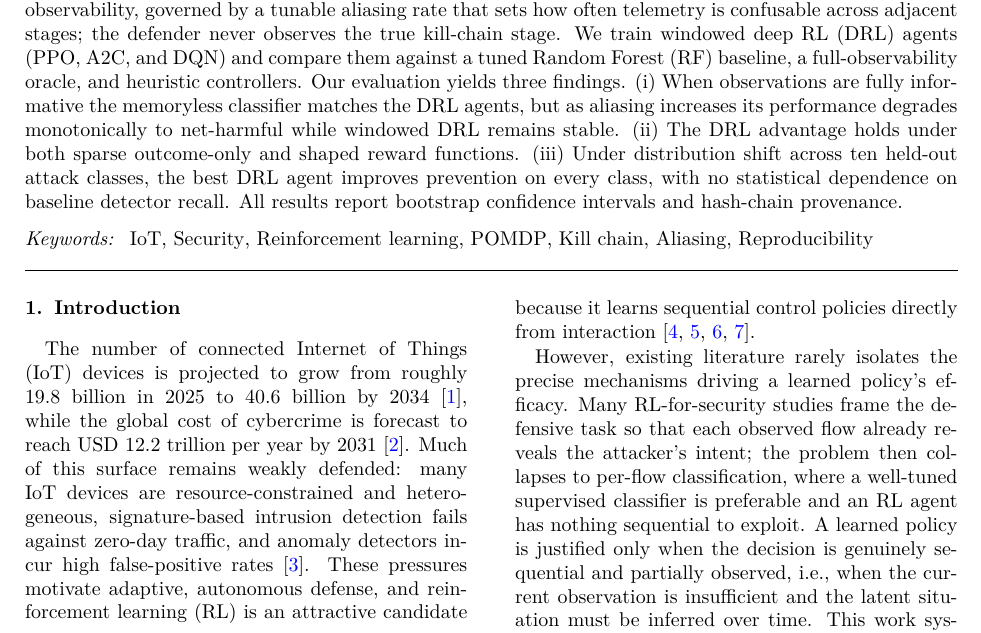
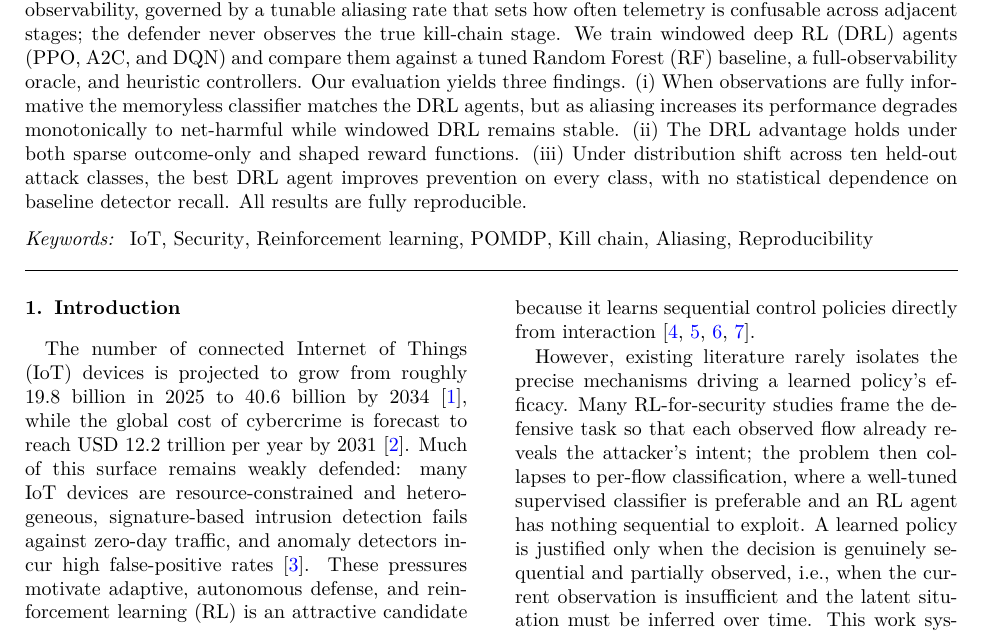
Before and after one commit to feli-santos/rl-iot-defense-system, a LaTeX paper (paper/manuscript.tex): part of page 1 of 11, cut so that both start at the same text. Compiled offline with pdfLaTeX.

Commit message:
paper: soften abstract closing sentence

```diff
--- a/paper/manuscript.tex
+++ b/paper/manuscript.tex
@@ -98,7 +98,7 @@ windowed DRL remains stable. (ii) The DRL advantage holds under both sparse
 outcome-only and shaped reward functions. (iii) Under distribution shift across
 ten held-out attack classes, the best DRL agent improves prevention on every
 class, with no statistical dependence on baseline detector recall. All results
-report bootstrap confidence intervals and hash-chain provenance.
+are fully reproducible.
 \end{abstract}
 
 \begin{keyword}
```
